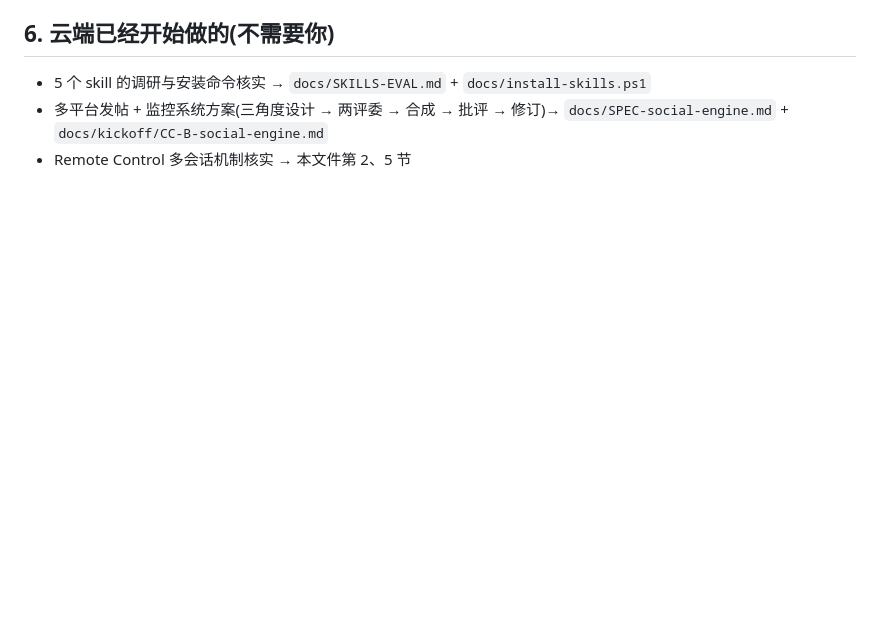
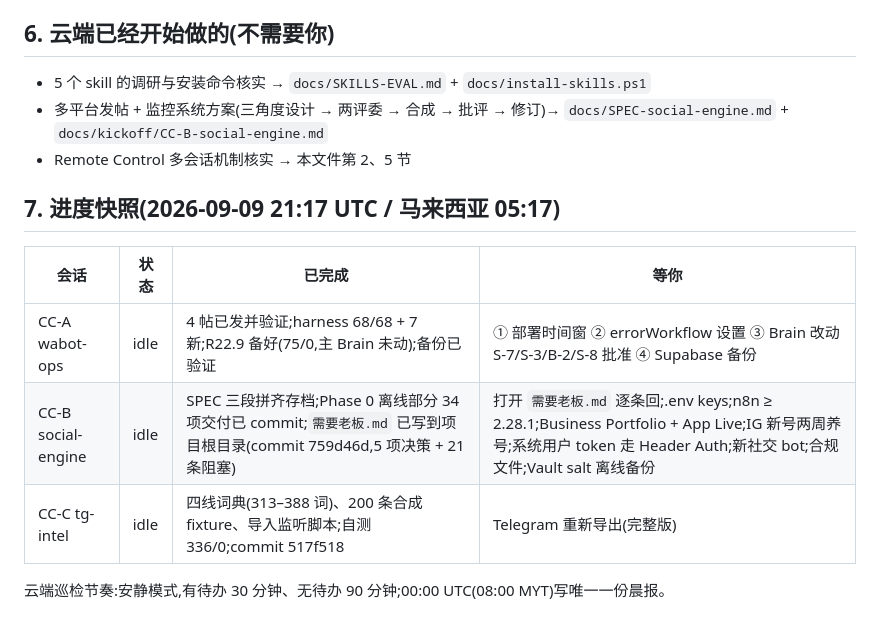
Before and after one commit to Johnny9944/Test-1, a Markdown page: docs/MULTI-CC-PLAN.md, the part around the change. Rendered like a GitHub page; blank space fills up the shorter version.

Commit message:
docs: multi-CC progress snapshot 2026-09-09 21:17Z
Co-Authored-By: Claude Fable 5.1 <noreply@anthropic.com>
Claude-Session: https://claude.ai/code/session_017NQg3ANUwNV369RUE7am1r

```diff
--- a/docs/MULTI-CC-PLAN.md
+++ b/docs/MULTI-CC-PLAN.md
@@ -65,3 +65,13 @@
 - 5 个 skill 的调研与安装命令核实 → `docs/SKILLS-EVAL.md` + `docs/install-skills.ps1`
 - 多平台发帖 + 监控系统方案(三角度设计 → 两评委 → 合成 → 批评 → 修订)→ `docs/SPEC-social-engine.md` + `docs/kickoff/CC-B-social-engine.md`
 - Remote Control 多会话机制核实 → 本文件第 2、5 节
+
+## 7. 进度快照(2026-09-09 21:17 UTC / 马来西亚 05:17)
+
+| 会话 | 状态 | 已完成 | 等你 |
+|---|---|---|---|
+| CC-A wabot-ops | idle | 4 帖已发并验证;harness 68/68 + 7 新;R22.9 备好(75/0,主 Brain 未动);备份已验证 | ① 部署时间窗 ② errorWorkflow 设置 ③ Brain 改动 S-7/S-3/B-2/S-8 批准 ④ Supabase 备份 |
+| CC-B social-engine | idle | SPEC 三段拼齐存档;Phase 0 离线部分 34 项交付已 commit;`需要老板.md` 已写到项目根目录(commit 759d46d,5 项决策 + 21 条阻塞) | 打开 `需要老板.md` 逐条回;.env keys;n8n ≥ 2.28.1;Business Portfolio + App Live;IG 新号两周养号;系统用户 token 走 Header Auth;新社交 bot;合规文件;Vault salt 离线备份 |
+| CC-C tg-intel | idle | 四线词典(313–388 词)、200 条合成 fixture、导入监听脚本;自测 336/0;commit 517f518 | Telegram 重新导出(完整版) |
+
+云端巡检节奏:安静模式,有待办 30 分钟、无待办 90 分钟;00:00 UTC(08:00 MYT)写唯一一份晨报。
```
